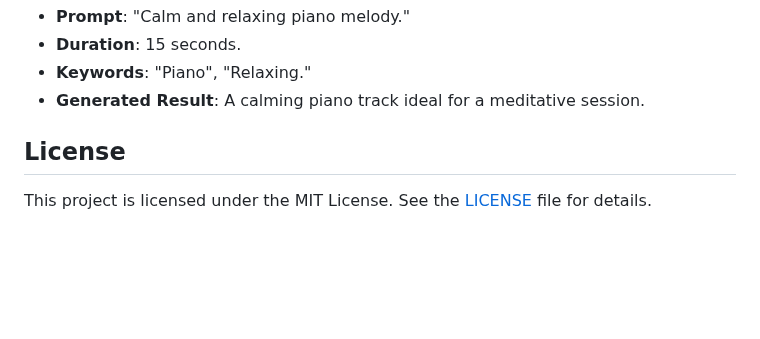
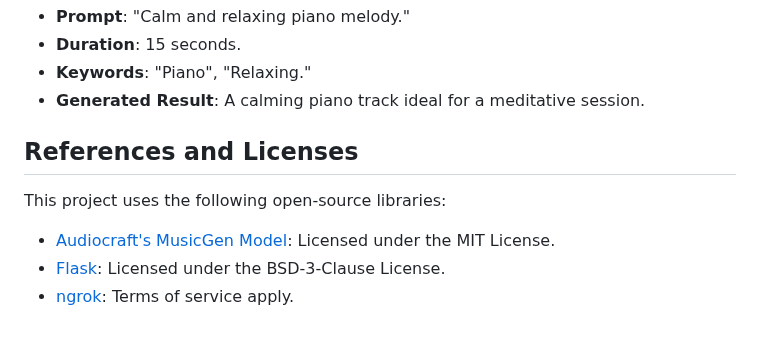
Before and after one commit to sunghyup5/oss_termproject, a Markdown page: README.md, the part around the change. GitHub-like rendering; blank space fills up the shorter version.

```diff
--- a/README.md
+++ b/README.md
@@ -110,6 +110,10 @@ Follow these steps to use the Music Generator Web App:
 - **Keywords**: "Piano", "Relaxing."
 - **Generated Result**: A calming piano track ideal for a meditative session.
 
-## License
+## References and Licenses
 
-This project is licensed under the MIT License. See the [LICENSE](LICENSE) file for details.
+This project uses the following open-source libraries:
+
+- [Audiocraft's MusicGen Model](https://github.com/facebookresearch/audiocraft): Licensed under the MIT License.
+- [Flask](https://flask.palletsprojects.com/): Licensed under the BSD-3-Clause License.
+- [ngrok](https://ngrok.com): Terms of service apply.
```
